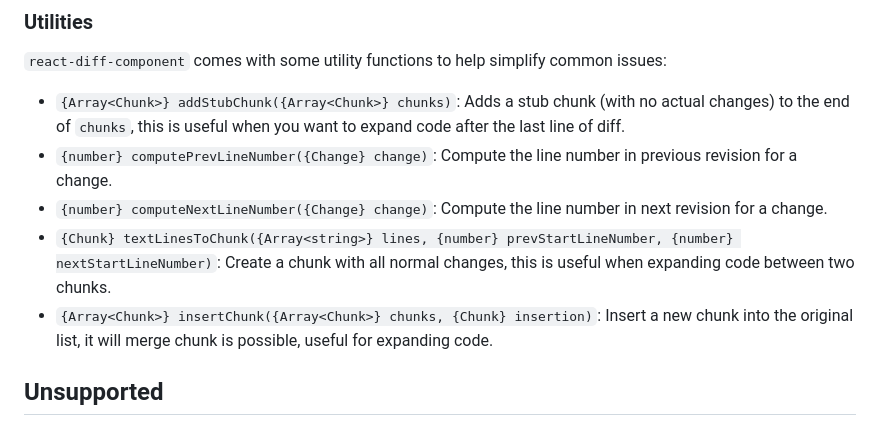
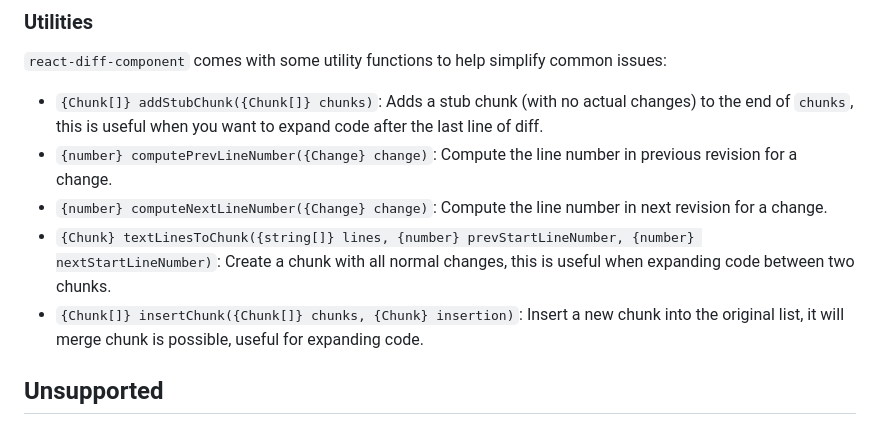
Before and after one commit to otakustay/react-diff-view, a Markdown page: README.md, the part around one of its changes. Rendered like a GitHub page.

```diff
--- a/README.md
+++ b/README.md
@@ -274,11 +313,11 @@ class File extends PureComponent {
 
 `react-diff-component` comes with some utility functions to help simplify common issues:
 
-- `{Array<Chunk>} addStubChunk({Array<Chunk>} chunks)`: Adds a stub chunk (with no actual changes) to the end of `chunks`, this is useful when you want to expand code after the last line of diff.
+- `{Chunk[]} addStubChunk({Chunk[]} chunks)`: Adds a stub chunk (with no actual changes) to the end of `chunks`, this is useful when you want to expand code after the last line of diff.
 - `{number} computePrevLineNumber({Change} change)`: Compute the line number in previous revision for a change.
 - `{number} computeNextLineNumber({Change} change)`: Compute the line number in next revision for a change.
-- `{Chunk} textLinesToChunk({Array<string>} lines, {number} prevStartLineNumber, {number} nextStartLineNumber)`: Create a chunk with all normal changes, this is useful when expanding code between two chunks.
-- `{Array<Chunk>} insertChunk({Array<Chunk>} chunks, {Chunk} insertion)`: Insert a new chunk into the original list, it will merge chunk is possible, useful for expanding code.
+- `{Chunk} textLinesToChunk({string[]} lines, {number} prevStartLineNumber, {number} nextStartLineNumber)`: Create a chunk with all normal changes, this is useful when expanding code between two chunks.
+- `{Chunk[]} insertChunk({Chunk[]} chunks, {Chunk} insertion)`: Insert a new chunk into the original list, it will merge chunk is possible, useful for expanding code.
 
 ## Unsupported
 
```
Also changed, not shown: other parts of README.md (+43 -4 lines), screenshots/sequence-normal.png (added), screenshots/sequence-zip.png (added), 16 other files.
